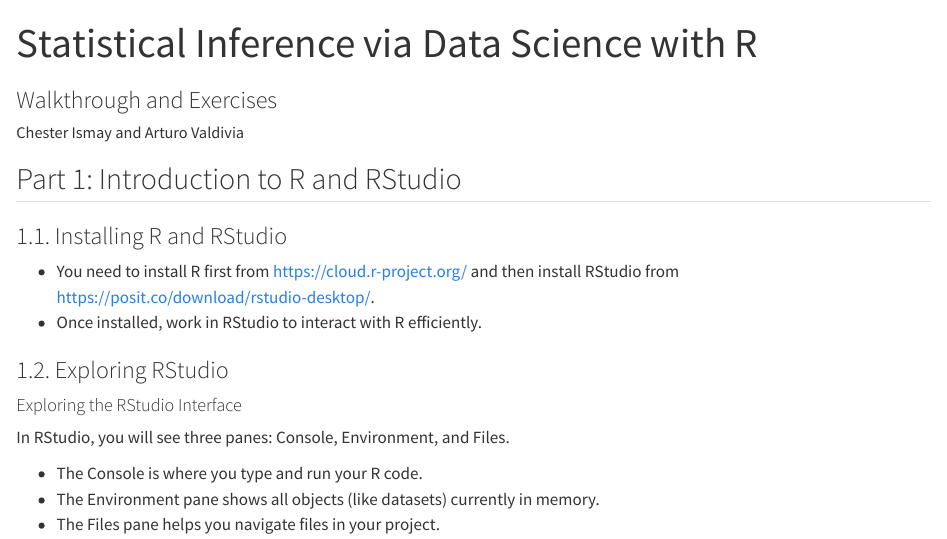
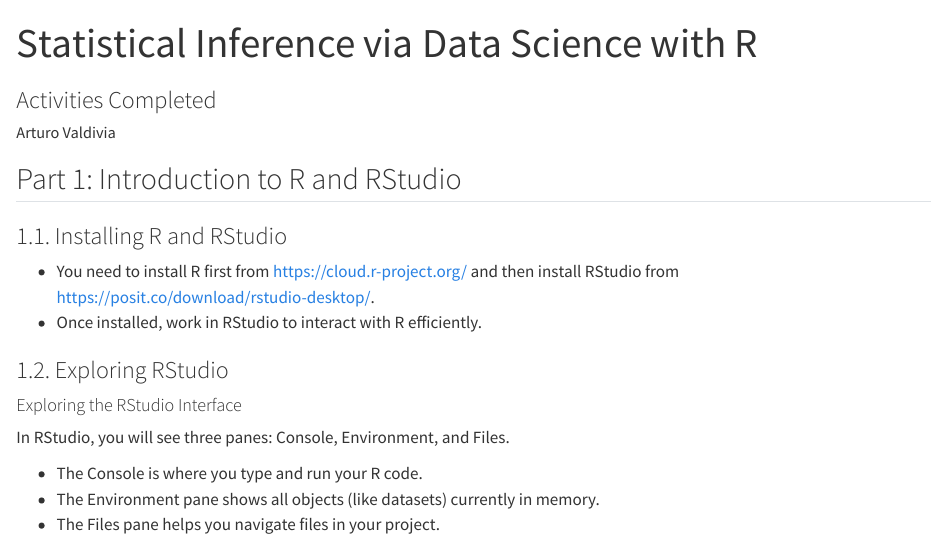
Before and after one commit to ismayc/workshops, a Quarto document (moderndive-wnar/activities_completed.qmd): the page in a window 1100 px wide, from its top. Rendered offline with R 4.5, knitr and Pandoc in place of Quarto, with nearby package versions; some code elsewhere in the file could not run offline; long lines of code are wrapped.

Commit message:
Update and rename WNAR_Moderndive_activities_completed.qmd to activities_completed.qmd

```diff
--- a/moderndive-wnar/WNAR_Moderndive_activities_completed.qmd
+++ b/moderndive-wnar/activities_completed.qmd
@@ -1,7 +1,7 @@
 ---
 title: "Statistical Inference via Data Science with R"
-subtitle: "Walkthrough and Exercises"
-author: "Chester Ismay and Arturo Valdivia"
+subtitle: "Activities Completed"
+author: "Arturo Valdivia"
 format: html
 ---
 
```
